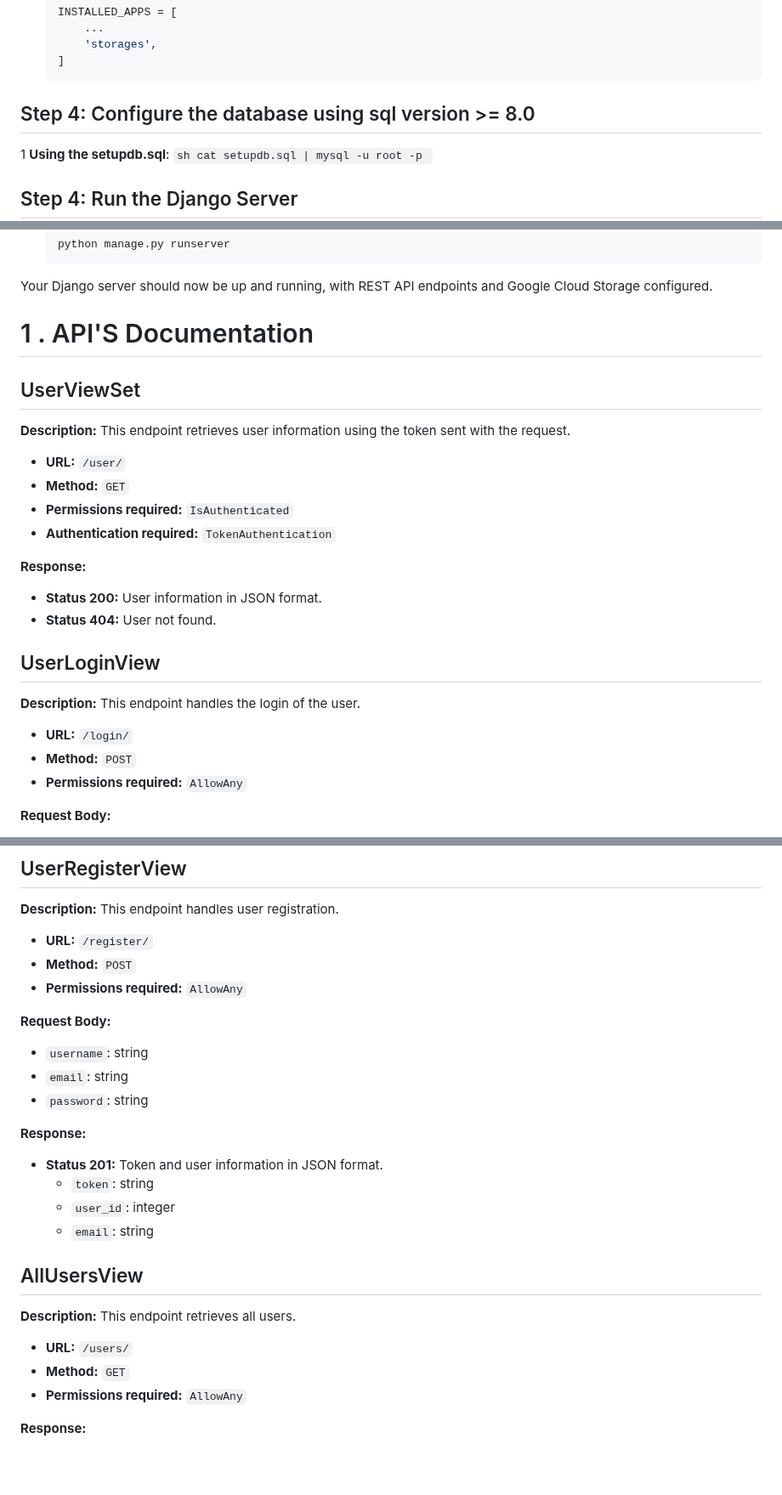
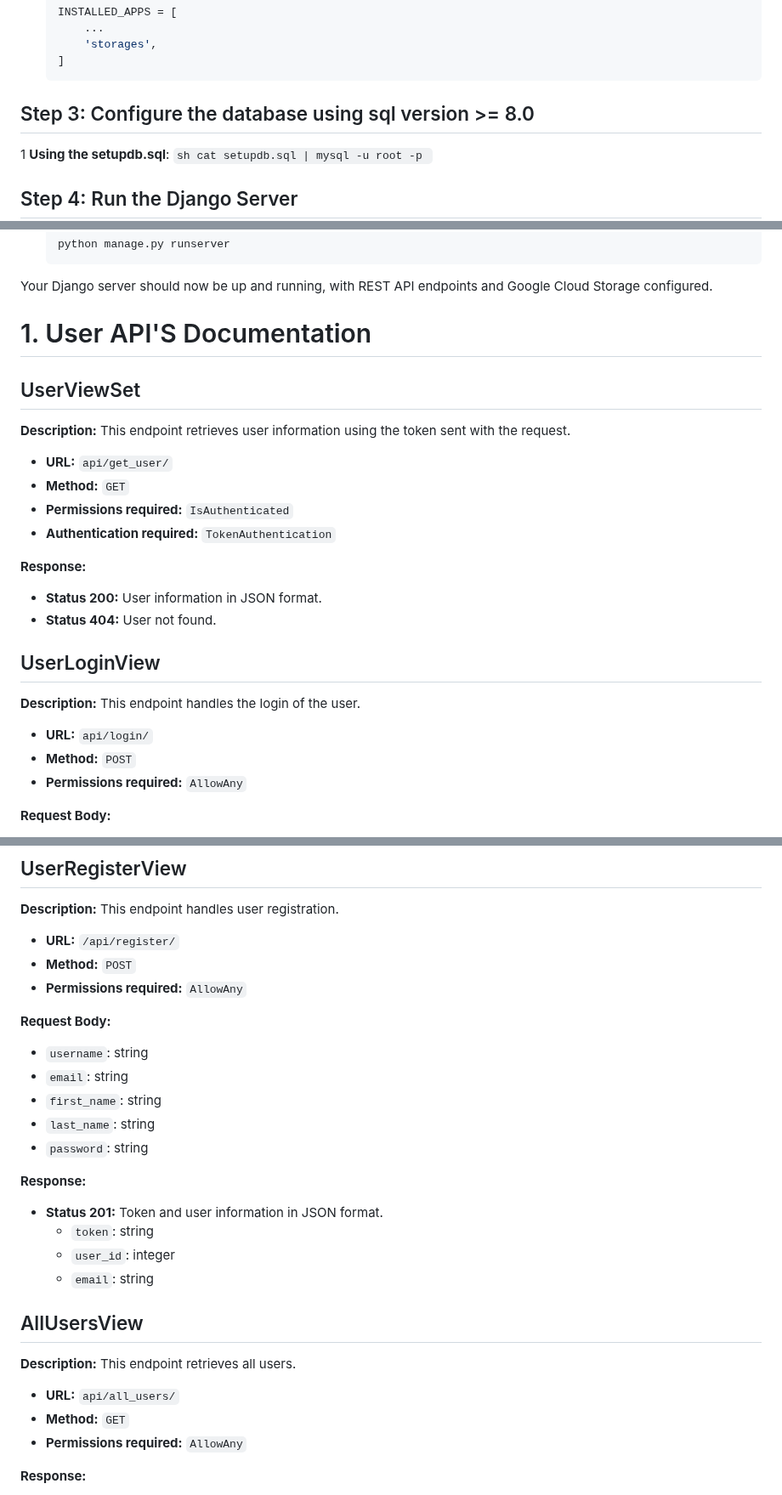
Before and after one commit to ahmednule/NoteShare, a Markdown page: notesharebackend/README.md, 3 parts joined by grey strips. Shown at 85% size. Drawn GitHub-style; blank space fills up the shorter version.

Commit message:
The backend Readme.md

````diff
--- a/notesharebackend/README.md
+++ b/notesharebackend/README.md
@@ -39,7 +39,7 @@
         'storages',
     ]
     ```
-## Step 4: Configure the database using sql version >= 8.0
+## Step 3: Configure the database using sql version >= 8.0
 1 **Using the setupdb.sql**:
     ```sh
     cat setupdb.sql | mysql -u root -p
@@ -65,13 +65,13 @@
 Your Django server should now be up and running, with REST API endpoints and Google Cloud Storage configured.
 
 
-# 1 . API'S Documentation
+# 1. User API'S Documentation
 
 ## UserViewSet
 
 **Description:** This endpoint retrieves user information using the token sent with the request.
 
-- **URL:** `/user/`
+- **URL:** `api/get_user/`
 - **Method:** `GET`
 - **Permissions required:** `IsAuthenticated`
 - **Authentication required:** `TokenAuthentication`
@@ -84,7 +84,7 @@ Your Django server should now be up and running, with REST API endpoints and Goo
 
 **Description:** This endpoint handles the login of the user.
 
-- **URL:** `/login/`
+- **URL:** `api/login/`
 - **Method:** `POST`
 - **Permissions required:** `AllowAny`
 
@@ -100,13 +100,15 @@ Your Django server should now be up and running, with REST API endpoints and Goo
 
 **Description:** This endpoint handles user registration.
 
-- **URL:** `/register/`
+- **URL:** `/api/register/`
 - **Method:** `POST`
 - **Permissions required:** `AllowAny`
 
 **Request Body:**
 - `username`: string
 - `email`: string
+- `first_name`: string
+- `last_name`: string
 - `password`: string
 
 **Response:**
@@ -119,7 +121,7 @@ Your Django server should now be up and running, with REST API endpoints and Goo
 
 **Description:** This endpoint retrieves all users.
 
-- **URL:** `/users/`
+- **URL:** `api/all_users/`
 - **Method:** `GET`
 - **Permissions required:** `AllowAny`
 
````
